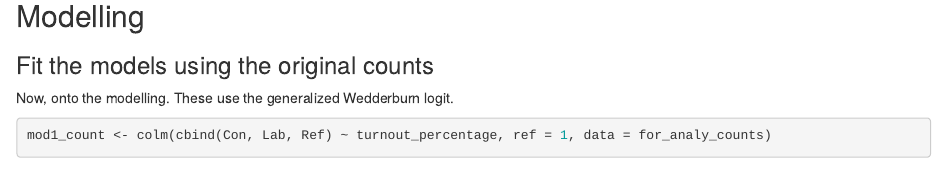
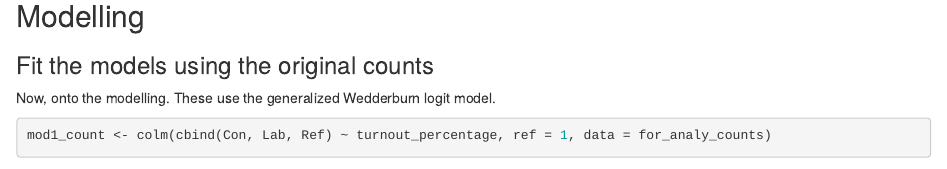
Before and after one commit to InductiveStep/colm-test, an R Markdown document (compos.Rmd): the page in a window 1100 px wide, from 4180 px down. Rendered offline with R 4.5, knitr and Pandoc, with nearby package versions; some code elsewhere in the file could not run offline.

Commit message:
mildly tweaked

````diff
--- a/compos.Rmd
+++ b/compos.Rmd
@@ -116,7 +116,7 @@ perc |>
 
 ### Fit the models using the original counts
 
-Now, onto the modelling. These use the generalized Wedderburn logit.
+Now, onto the modelling. These use the generalized Wedderburn logit model.
 
 ```{r}
 mod1_count <- colm(cbind(Con, Lab, Ref) ~ turnout_percentage, ref = 1, data = for_analy_counts)
````
Also changed, not shown: compos.html, compos.nb.html, compos.Rmd (6 more changed lines).
